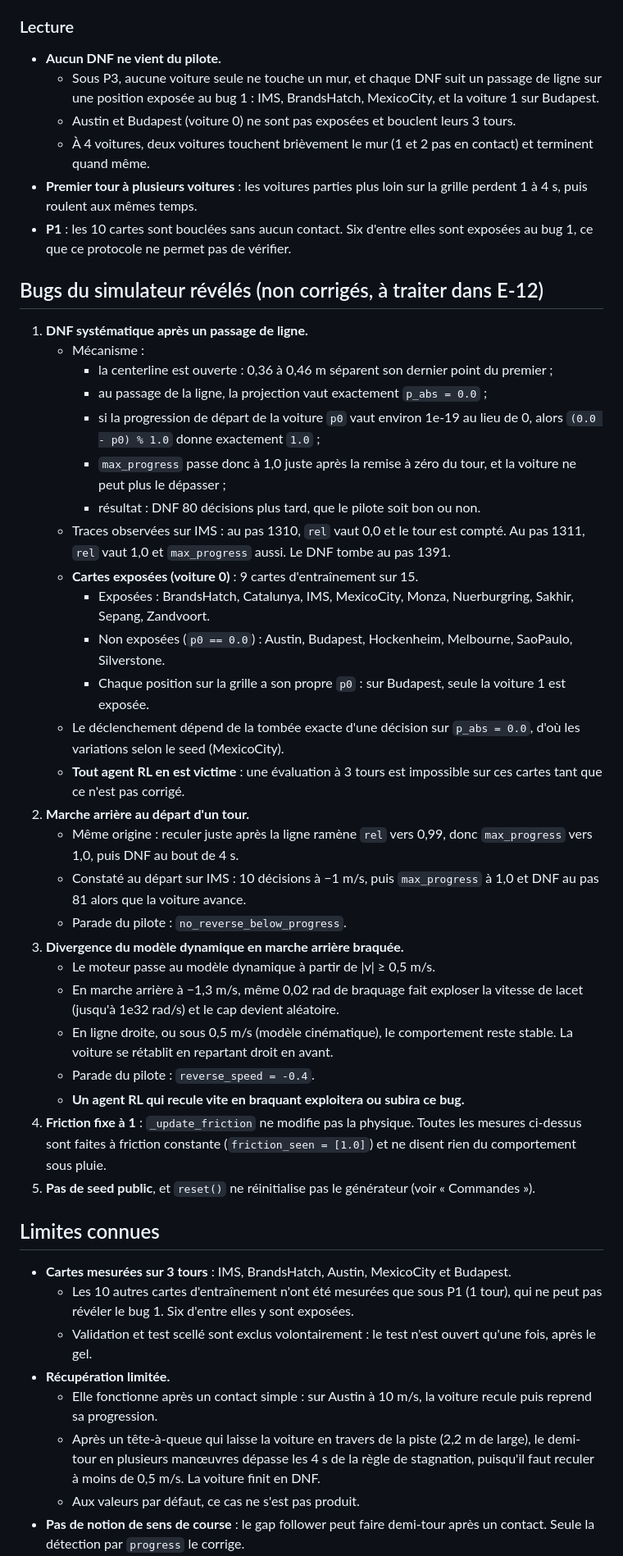
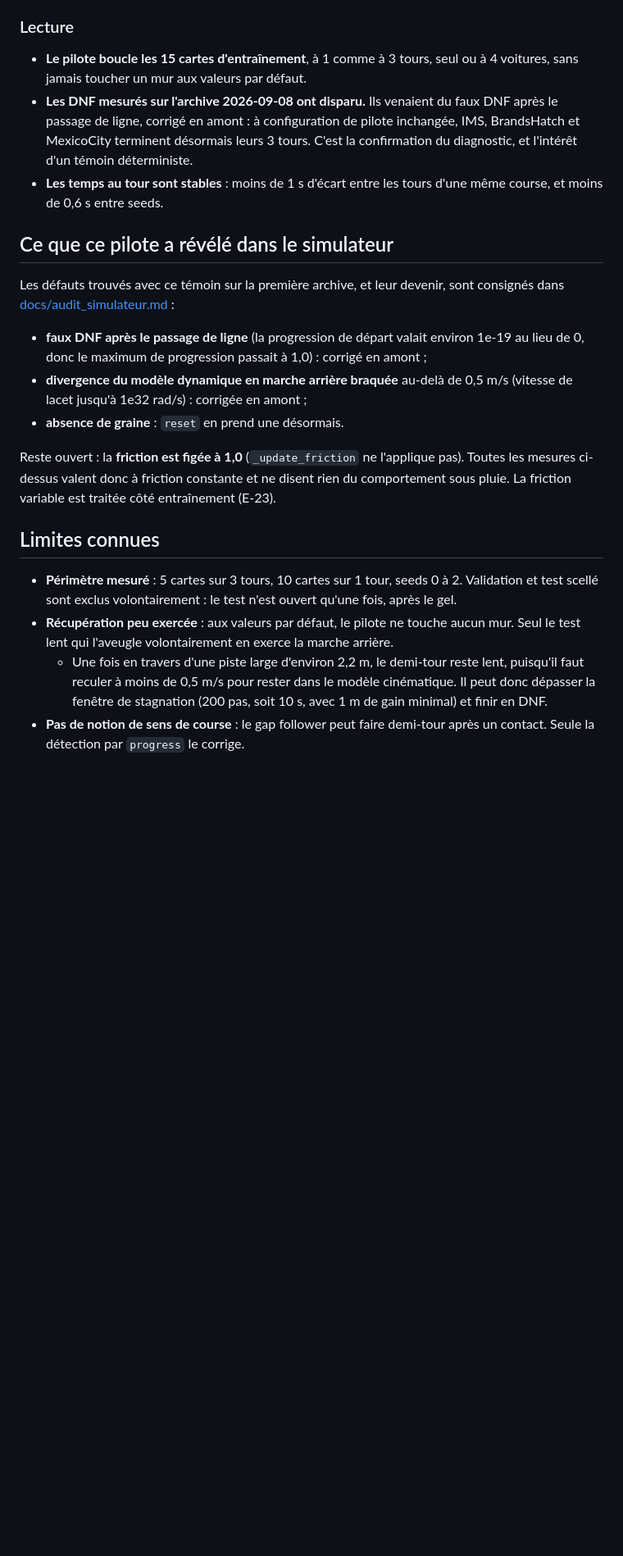
Before and after one commit to leo-mathurin/crashlearn, a Markdown page: docs/scripted_driver.md, the part around one of its changes. Shown at 82% size. Drawn GitHub-style; blank space fills up the shorter version.

```diff
--- a/docs/scripted_driver.md
+++ b/docs/scripted_driver.md
@@ -199,51 +187,24 @@ Ces temps sont identiques avant et après les correctifs de revue, et le hash de
 
 ### Lecture
 
-- **Aucun DNF ne vient du pilote.**
-  - Sous P3, aucune voiture seule ne touche un mur, et chaque DNF suit un passage de ligne sur une position exposée au bug 1 : IMS, BrandsHatch, MexicoCity, et la voiture 1 sur Budapest.
-  - Austin et Budapest (voiture 0) ne sont pas exposées et bouclent leurs 3 tours.
-  - À 4 voitures, deux voitures touchent brièvement le mur (1 et 2 pas en contact) et terminent quand même.
-- **Premier tour à plusieurs voitures** : les voitures parties plus loin sur la grille perdent 1 à 4 s, puis roulent aux mêmes temps.
-- **P1** : les 10 cartes sont bouclées sans aucun contact. Six d'entre elles sont exposées au bug 1, ce que ce protocole ne permet pas de vérifier.
+- **Le pilote boucle les 15 cartes d'entraînement**, à 1 comme à 3 tours, seul ou à 4 voitures, sans jamais toucher un mur aux valeurs par défaut.
+- **Les DNF mesurés sur l'archive 2026-09-08 ont disparu.** Ils venaient du faux DNF après le passage de ligne, corrigé en amont : à configuration de pilote inchangée, IMS, BrandsHatch et MexicoCity terminent désormais leurs 3 tours. C'est la confirmation du diagnostic, et l'intérêt d'un témoin déterministe.
+- **Les temps au tour sont stables** : moins de 1 s d'écart entre les tours d'une même course, et moins de 0,6 s entre seeds.
 
-## Bugs du simulateur révélés (non corrigés, à traiter dans E-12)
+## Ce que ce pilote a révélé dans le simulateur
 
-1. **DNF systématique après un passage de ligne.**
-   - Mécanisme :
-     - la centerline est ouverte : 0,36 à 0,46 m séparent son dernier point du premier ;
-     - au passage de la ligne, la projection vaut exactement `p_abs = 0.0` ;
-     - si la progression de départ de la voiture `p0` vaut environ 1e-19 au lieu de 0, alors `(0.0 - p0) % 1.0` donne exactement `1.0` ;
-     - `max_progress` passe donc à 1,0 juste après la remise à zéro du tour, et la voiture ne peut plus le dépasser ;
-     - résultat : DNF 80 décisions plus tard, que le pilote soit bon ou non.
-   - Traces observées sur IMS : au pas 1310, `rel` vaut 0,0 et le tour est compté. Au pas 1311, `rel` vaut 1,0 et `max_progress` aussi. Le DNF tombe au pas 1391.
-   - **Cartes exposées (voiture 0)** : 9 cartes d'entraînement sur 15.
-     - Exposées : BrandsHatch, Catalunya, IMS, MexicoCity, Monza, Nuerburgring, Sakhir, Sepang, Zandvoort.
-     - Non exposées (`p0 == 0.0`) : Austin, Budapest, Hockenheim, Melbourne, SaoPaulo, Silverstone.
-     - Chaque position sur la grille a son propre `p0` : sur Budapest, seule la voiture 1 est exposée.
-   - Le déclenchement dépend de la tombée exacte d'une décision sur `p_abs = 0.0`, d'où les variations selon le seed (MexicoCity).
-   - **Tout agent RL en est victime** : une évaluation à 3 tours est impossible sur ces cartes tant que ce n'est pas corrigé.
-2. **Marche arrière au départ d'un tour.**
-   - Même origine : reculer juste après la ligne ramène `rel` vers 0,99, donc `max_progress` vers 1,0, puis DNF au bout de 4 s.
-   - Constaté au départ sur IMS : 10 décisions à −1 m/s, puis `max_progress` à 1,0 et DNF au pas 81 alors que la voiture avance.
-   - Parade du pilote : `no_reverse_below_progress`.
-3. **Divergence du modèle dynamique en marche arrière braquée.**
-   - Le moteur passe au modèle dynamique à partir de |v| ≥ 0,5 m/s.
-   - En marche arrière à −1,3 m/s, même 0,02 rad de braquage fait exploser la vitesse de lacet (jusqu'à 1e32 rad/s) et le cap devient aléatoire.
-   - En ligne droite, ou sous 0,5 m/s (modèle cinématique), le comportement reste stable. La voiture se rétablit en repartant droit en avant.
-   - Parade du pilote : `reverse_speed = -0.4`.
-   - **Un agent RL qui recule vite en braquant exploitera ou subira ce bug.**
-4. **Friction fixe à 1** : `_update_friction` ne modifie pas la physique. Toutes les mesures ci-dessus sont faites à friction constante (`friction_seen = [1.0]`) et ne disent rien du comportement sous pluie.
-5. **Pas de seed public**, et `reset()` ne réinitialise pas le générateur (voir « Commandes »).
+Les défauts trouvés avec ce témoin sur la première archive, et leur devenir, sont consignés dans [docs/audit_simulateur.md](audit_simulateur.md) :
+- **faux DNF après le passage de ligne** (la progression de départ valait environ 1e-19 au lieu de 0, donc le maximum de progression passait à 1,0) : corrigé en amont ;
+- **divergence du modèle dynamique en marche arrière braquée** au-delà de 0,5 m/s (vitesse de lacet jusqu'à 1e32 rad/s) : corrigée en amont ;
+- **absence de graine** : `reset` en prend une désormais.
+
+Reste ouvert : la **friction est figée à 1,0** (`_update_friction` ne l'applique pas). Toutes les mesures ci-dessus valent donc à friction constante et ne disent rien du comportement sous pluie. La friction variable est traitée côté entraînement (E-23).
 
 ## Limites connues
 
-- **Cartes mesurées sur 3 tours** : IMS, BrandsHatch, Austin, MexicoCity et Budapest.
-  - Les 10 autres cartes d'entraînement n'ont été mesurées que sous P1 (1 tour), qui ne peut pas révéler le bug 1. Six d'entre elles y sont exposées.
-  - Validation et test scellé sont exclus volontairement : le test n'est ouvert qu'une fois, après le gel.
-- **Récupération limitée.**
-  - Elle fonctionne après un contact simple : sur Austin à 10 m/s, la voiture recule puis reprend sa progression.
-  - Après un tête-à-queue qui laisse la voiture en travers de la piste (2,2 m de large), le demi-tour en plusieurs manœuvres dépasse les 4 s de la règle de stagnation, puisqu'il faut reculer à moins de 0,5 m/s. La voiture finit en DNF.
-  - Aux valeurs par défaut, ce cas ne s'est pas produit.
+- **Périmètre mesuré** : 5 cartes sur 3 tours, 10 cartes sur 1 tour, seeds 0 à 2. Validation et test scellé sont exclus volontairement : le test n'est ouvert qu'une fois, après le gel.
+- **Récupération peu exercée** : aux valeurs par défaut, le pilote ne touche aucun mur. Seul le test lent qui l'aveugle volontairement en exerce la marche arrière.
+  - Une fois en travers d'une piste large d'environ 2,2 m, le demi-tour reste lent, puisqu'il faut reculer à moins de 0,5 m/s pour rester dans le modèle cinématique. Il peut donc dépasser la fenêtre de stagnation (200 pas, soit 10 s, avec 1 m de gain minimal) et finir en DNF.
 - **Pas de notion de sens de course** : le gap follower peut faire demi-tour après un contact. Seule la détection par `progress` le corrige.
 - **Temps au tour non optimisés** : trajectoire par le centre libre et plafond à 7 m/s. Ce pilote est une référence basse, pas un objectif.
 - **Résolution angulaire** : environ 3,6° par rayon, ce qui rend le pilote moins précis dans les chicanes serrées.
```
Also changed, not shown: other parts of docs/scripted_driver.md (+52 -63 lines).
